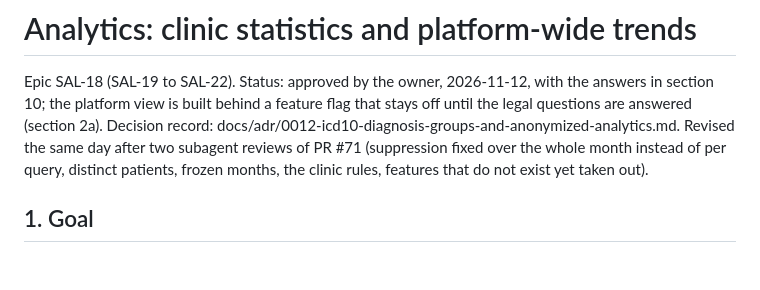
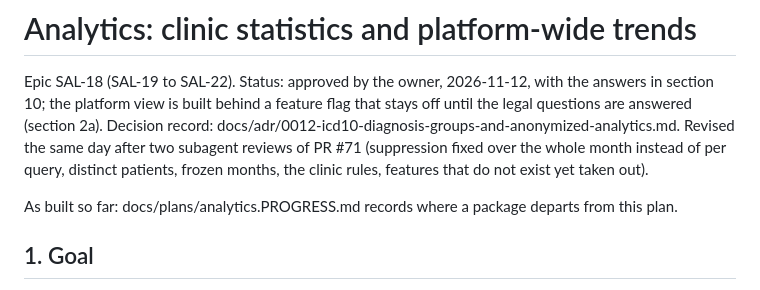
Before and after one commit to Shmeeshmee/salus-ba, a Markdown page: docs/plans/analytics.md, the part around the change. Rendered like a GitHub page; blank space fills up the shorter version.

```diff
--- a/docs/plans/analytics.md
+++ b/docs/plans/analytics.md
@@ -4,6 +4,8 @@ Epic SAL-18 (SAL-19 to SAL-22). Status: approved by the owner, 2026-11-12, with
 platform view is built behind a feature flag that stays off until the legal questions are answered (section 2a). Decision record: docs/adr/0012-icd10-diagnosis-groups-and-anonymized-analytics.md. Revised the
 same day after two subagent reviews of PR #71 (suppression fixed over the whole month instead of per query,
 distinct patients, frozen months, the clinic rules, features that do not exist yet taken out).
+
+As built so far: docs/plans/analytics.PROGRESS.md records where a package departs from this plan.
 
 ## 1. Goal
 
```
Also changed, not shown: docs/plans/analytics.PROGRESS.md (added, +49 -0 lines), docs/privacy/dpia.md (+40 -0 lines).
